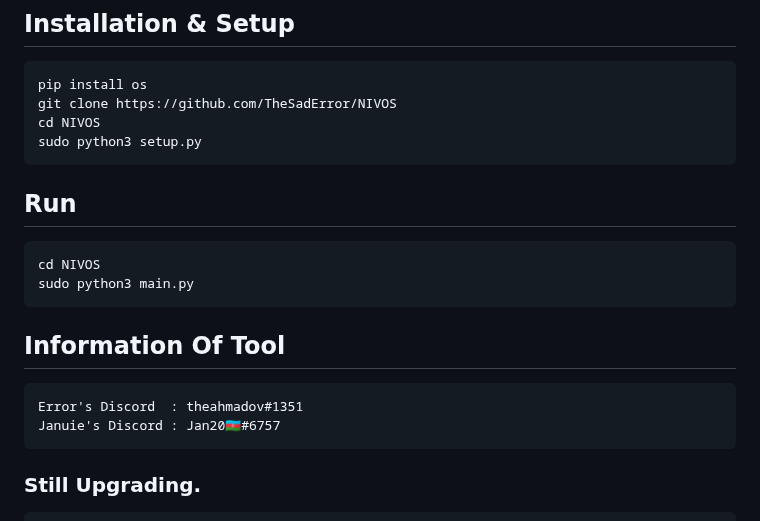
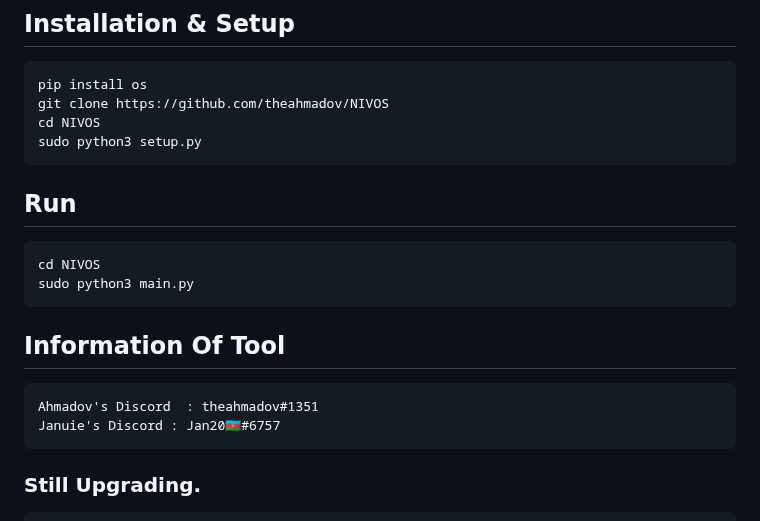
Before and after one commit to theahmadov/NIVOS, a Markdown page: README.md, the part around the change. Rendered like a GitHub page.

````diff
--- a/README.md
+++ b/README.md
@@ -16,7 +16,7 @@ NIVOS is a hacking tool that allows you to scan deeply , crack wifi, see people
 ## Installation & Setup
 ```
 pip install os
-git clone https://github.com/TheSadError/NIVOS
+git clone https://github.com/theahmadov/NIVOS
 cd NIVOS
 sudo python3 setup.py
 ```
@@ -28,7 +28,7 @@ sudo python3 main.py
 
 ## Information Of Tool
 ```
-Error's Discord  : theahmadov#1351
+Ahmadov's Discord  : theahmadov#1351
 Januie's Discord : Jan20🇦🇿#6757
 ```
 ### Still Upgrading.
````
